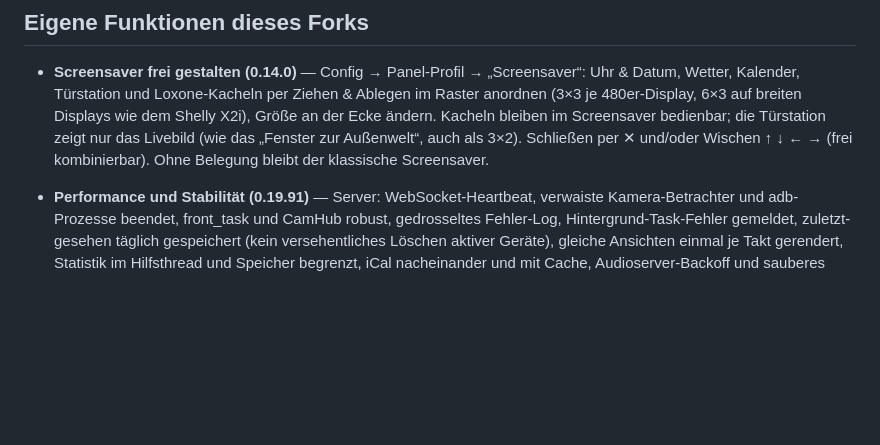
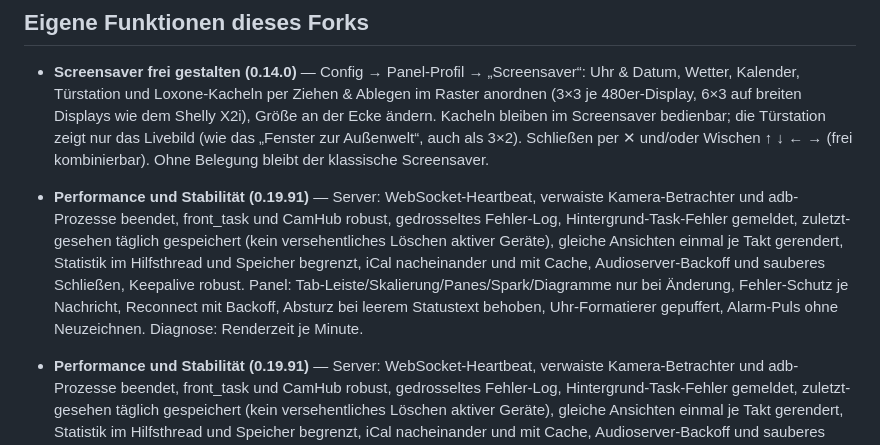
Before and after one commit to actionhero-zz/loxohnepanel, a Markdown page: README.md, the part around the change. GitHub-like rendering; blank space fills up the shorter version.

Commit message:
0.19.91: Performance und Stabilität
Co-Authored-By: Claude Opus 5.5 <noreply@anthropic.com>

```diff
--- a/README.md
+++ b/README.md
@@ -27,6 +27,7 @@ installierten Original-LoxPanel-Version**, ohne Kollision:
   bleiben im Screensaver bedienbar; die Türstation zeigt nur das Livebild
   (wie das „Fenster zur Außenwelt“, auch als 3×2). Schließen per ✕ und/oder Wischen ↑ ↓ ← → (frei kombinierbar). Ohne
   Belegung bleibt der klassische Screensaver.
+- **Performance und Stabilität (0.19.91)** — Server: WebSocket-Heartbeat, verwaiste Kamera-Betrachter und adb-Prozesse beendet, front_task und CamHub robust, gedrosseltes Fehler-Log, Hintergrund-Task-Fehler gemeldet, zuletzt-gesehen täglich gespeichert (kein versehentliches Löschen aktiver Geräte), gleiche Ansichten einmal je Takt gerendert, Statistik im Hilfsthread und Speicher begrenzt, iCal nacheinander und mit Cache, Audioserver-Backoff und sauberes Schließen, Keepalive robust. Panel: Tab-Leiste/Skalierung/Panes/Spark/Diagramme nur bei Änderung, Fehler-Schutz je Nachricht, Reconnect mit Backoff, Absturz bei leerem Statustext behoben, Uhr-Formatierer gepuffert, Alarm-Puls ohne Neuzeichnen. Diagnose: Renderzeit je Minute.
 - **Performance und Stabilität (0.19.91)** — Server: WebSocket-Heartbeat, verwaiste Kamera-Betrachter und adb-Prozesse beendet, front_task und CamHub robust, gedrosseltes Fehler-Log, Hintergrund-Task-Fehler gemeldet, zuletzt-gesehen täglich gespeichert (kein versehentliches Löschen aktiver Geräte), gleiche Ansichten einmal je Takt gerendert, Statistik im Hilfsthread und Speicher begrenzt, iCal nacheinander und mit Cache, Audioserver-Backoff und sauberes Schließen, Keepalive robust. Panel: Tab-Leiste/Skalierung/Panes/Spark/Diagramme nur bei Änderung, Fehler-Schutz je Nachricht, Reconnect mit Backoff, Absturz bei leerem Statustext behoben, Uhr-Formatierer gepuffert, Alarm-Puls ohne Neuzeichnen. Diagnose: Renderzeit je Minute.
 - **Shelly-Entlastung 2, Geräte-Log, Reiter (0.19.90)** — Dashboard: ändert sich nur das Wetter, sendet der Server nur das Wetter statt aller Termine; das Panel zeichnet Wetter/Termine nur bei geändertem Inhalt neu. Kamera wird bei ausgeschaltetem Display angehalten (Leerlauf, Server, Fully) und beim Aufwecken sofort fortgesetzt. Diagnose-Zeile mit Hänger-Messung (lange Rechenschritte). Geräte-Log mit Audio-Verlauf, Tipp-Ton-Einstellung, allen Android-Einstellungen und Systemeigenschaften. System: Darstellung zwischen Bedienung und Sicherheit.
 - **Diagnose-Bereich, Shelly-Entlastung, nächtlicher Fully-Neustart (0.19.89)** — System → Diagnose bündelt Diagnose-Log (Speichern über die Seitenleiste, Speicherstand in der Kachel), Geräte-Logs per adb und Test-Ton. Shelly: Kamera als Einzelbilder statt MJPEG-Dauerstrom, keine Glas-Unschärfe, verwaiste Kamera-Streams werden beendet, kein verstecktes Vorladen. Option je Gerät „Fully nachts neu starten“ (3:05, Vorgabe Shelly an). Geräte-Log mit Fully-Speicheraufteilung, Diagnose-Log mit Speicherverlauf des Panels. Geräte zeigen „verbindet …“ beim Wiederverbinden.
```
